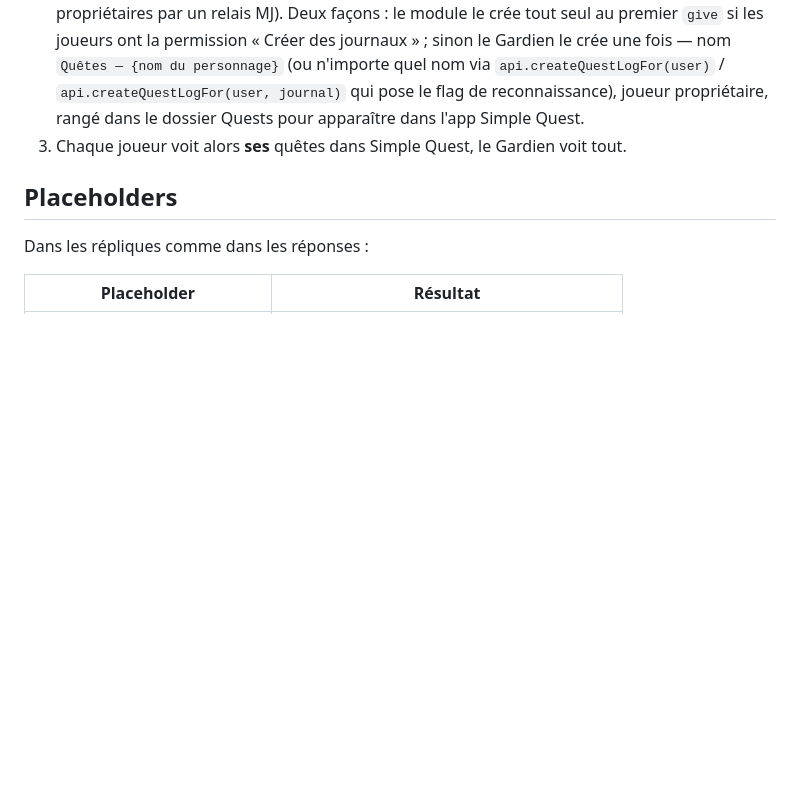
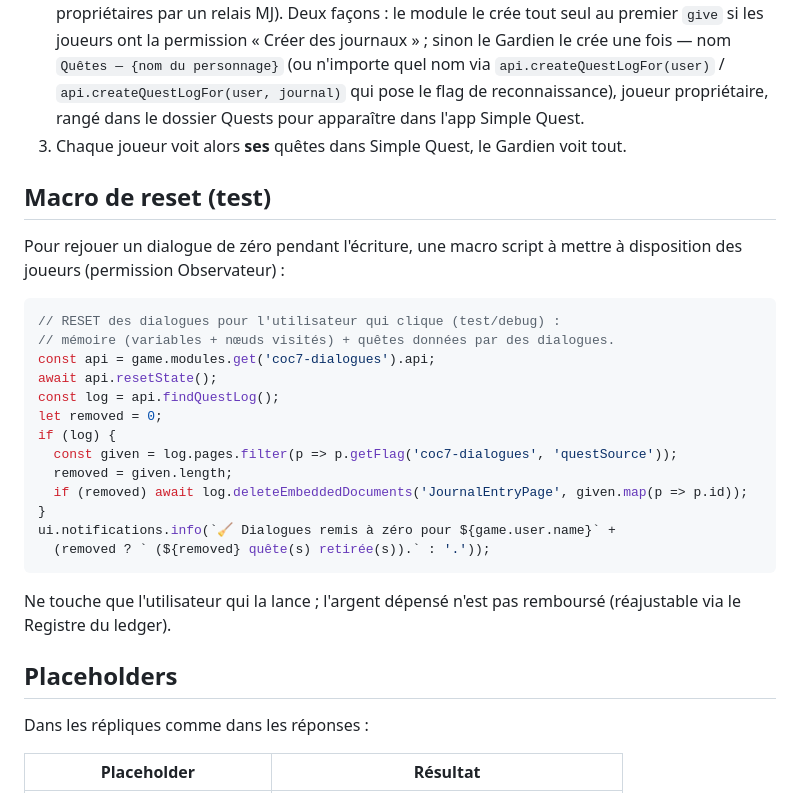
Before and after one commit to Darshyne/coc7-dialogues, a Markdown page: README.md, the part around the change. Rendered like a GitHub page; blank space fills up the shorter version.

Commit message:
README: add the per-player dialogue reset macro as an example

````diff
--- a/README.md
+++ b/README.md
@@ -151,6 +151,30 @@ enchaîner les pistes via l'événement `end` du son.
 3. Chaque joueur voit alors **ses** quêtes dans Simple Quest, le Gardien
    voit tout.
 
+## Macro de reset (test)
+
+Pour rejouer un dialogue de zéro pendant l'écriture, une macro script à
+mettre à disposition des joueurs (permission Observateur) :
+
+```js
+// RESET des dialogues pour l'utilisateur qui clique (test/debug) :
+// mémoire (variables + nœuds visités) + quêtes données par des dialogues.
+const api = game.modules.get('coc7-dialogues').api;
+await api.resetState();
+const log = api.findQuestLog();
+let removed = 0;
+if (log) {
+  const given = log.pages.filter(p => p.getFlag('coc7-dialogues', 'questSource'));
+  removed = given.length;
+  if (removed) await log.deleteEmbeddedDocuments('JournalEntryPage', given.map(p => p.id));
+}
+ui.notifications.info(`🧹 Dialogues remis à zéro pour ${game.user.name}` +
+  (removed ? ` (${removed} quête(s) retirée(s)).` : '.'));
+```
+
+Ne touche que l'utilisateur qui la lance ; l'argent dépensé n'est pas
+remboursé (réajustable via le Registre du ledger).
+
 ## Placeholders
 
 Dans les répliques comme dans les réponses :
````
